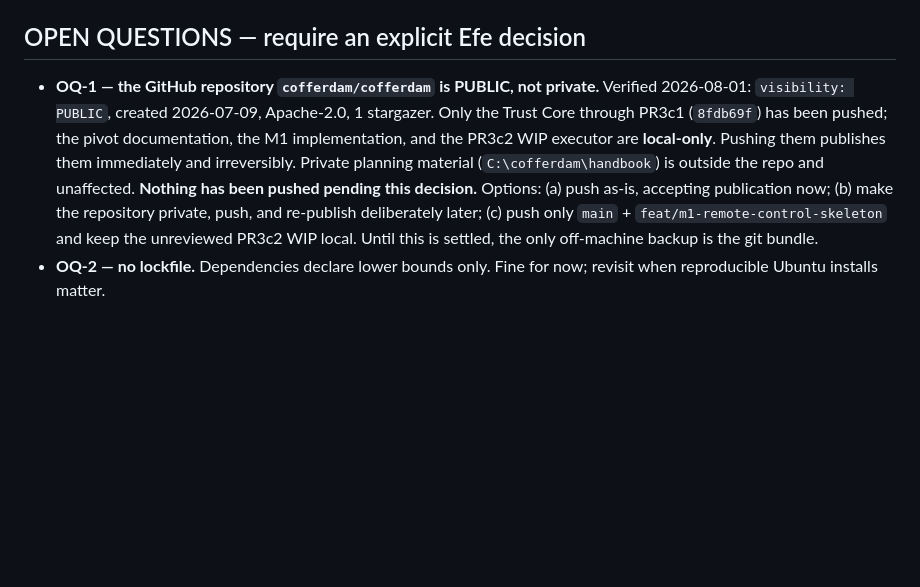
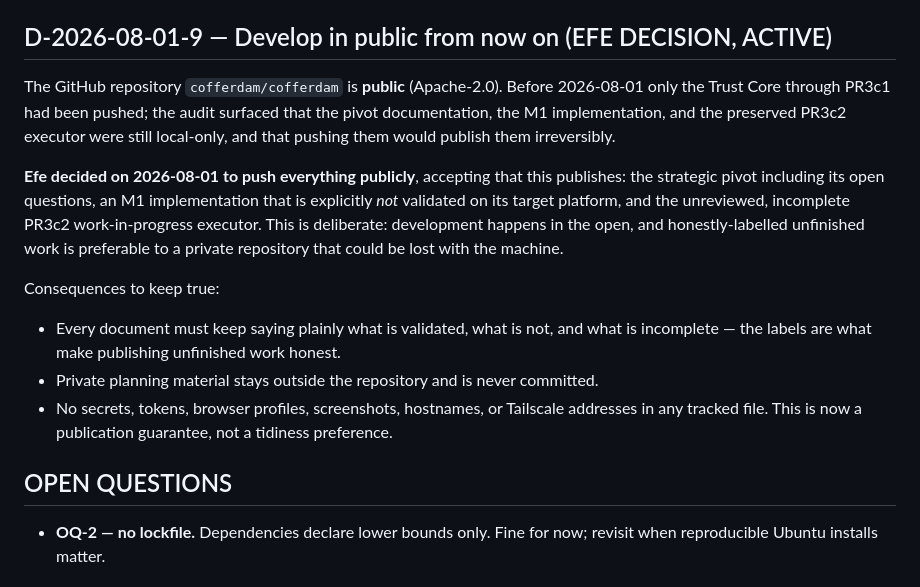
Before and after one commit to cofferdam/cofferdam, a Markdown page: DECISIONS.md, the part around the change. Rendered like a GitHub page; blank space fills up the shorter version.

Commit message:
docs: record the decision to develop in public
Efe authorized publishing the pivot, M1, and the preserved PR3c2 work to
the public repository (D-2026-08-01-9). Records what publishing
unfinished work commits us to: keeping validation status honestly
labelled, keeping planning material out of the repo, and treating the
no-secrets rule as a publication guarantee.

Also removes a local filesystem path that should not appear in a public
repository.

Co-Authored-By: Claude Opus 5 <noreply@anthropic.com>

```diff
--- a/DECISIONS.md
+++ b/DECISIONS.md
@@ -144,17 +144,29 @@ Audit findings recorded as fact:
   no bundled dependencies. That changes the moment a wheel/container/installer bundles them —
   see the dependency policy in [`CONTRIBUTING.md`](CONTRIBUTING.md).
 
-## OPEN QUESTIONS — require an explicit Efe decision
+## D-2026-08-01-9 — Develop in public from now on (EFE DECISION, ACTIVE)
 
-- **OQ-1 — the GitHub repository `cofferdam/cofferdam` is PUBLIC, not private.** Verified
-  2026-08-01: `visibility: PUBLIC`, created 2026-07-09, Apache-2.0, 1 stargazer. Only the Trust
-  Core through PR3c1 (`8fdb69f`) has been pushed; the pivot documentation, the M1 implementation,
-  and the PR3c2 WIP executor are **local-only**. Pushing them publishes them immediately and
-  irreversibly. Private planning material (`C:\cofferdam\handbook`) is outside the repo and
-  unaffected. **Nothing has been pushed pending this decision.** Options: (a) push as-is,
-  accepting publication now; (b) make the repository private, push, and re-publish deliberately
-  later; (c) push only `main` + `feat/m1-remote-control-skeleton` and keep the unreviewed PR3c2
-  WIP local. Until this is settled, the only off-machine backup is the git bundle.
+The GitHub repository `cofferdam/cofferdam` is **public** (Apache-2.0). Before 2026-08-01 only
+the Trust Core through PR3c1 had been pushed; the audit surfaced that the pivot documentation,
+the M1 implementation, and the preserved PR3c2 executor were still local-only, and that pushing
+them would publish them irreversibly.
+
+**Efe decided on 2026-08-01 to push everything publicly**, accepting that this publishes:
+the strategic pivot including its open questions, an M1 implementation that is explicitly *not*
+validated on its target platform, and the unreviewed, incomplete PR3c2 work-in-progress executor.
+This is deliberate: development happens in the open, and honestly-labelled unfinished work is
+preferable to a private repository that could be lost with the machine.
+
+Consequences to keep true:
+
+- Every document must keep saying plainly what is validated, what is not, and what is
+  incomplete — the labels are what make publishing unfinished work honest.
+- Private planning material stays outside the repository and is never committed.
+- No secrets, tokens, browser profiles, screenshots, hostnames, or Tailscale addresses in any
+  tracked file. This is now a publication guarantee, not a tidiness preference.
+
+## OPEN QUESTIONS
+
 - **OQ-2 — no lockfile.** Dependencies declare lower bounds only. Fine for now; revisit when
   reproducible Ubuntu installs matter.
 
```
